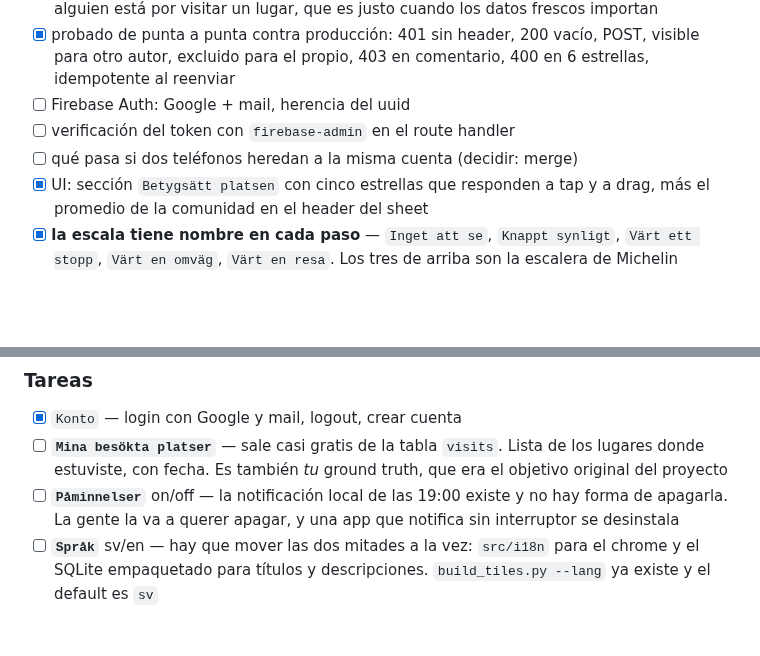
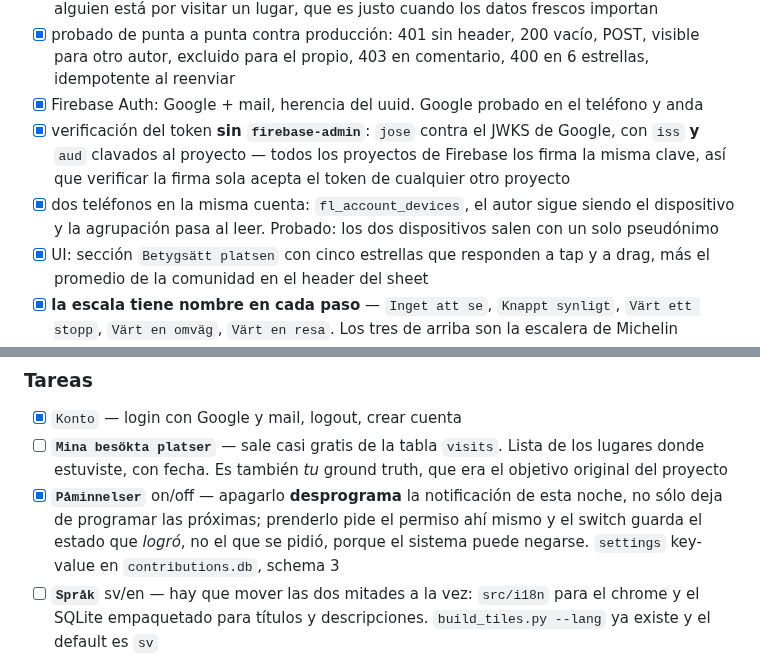
Before and after one commit to francomay3/fornlamningar, a Markdown page: TODO.md, 2 parts joined by grey strips. Drawn GitHub-style; blank space fills up the shorter version.

Commit message:
TODO: the reminders switch and Firebase auth are in main

```diff
--- a/TODO.md
+++ b/TODO.md
@@ -212,9 +212,15 @@ de eventos es una tabla sola.
 - [x] probado de punta a punta contra producción: 401 sin header, 200 vacío,
       POST, visible para otro autor, excluido para el propio, 403 en
       comentario, 400 en 6 estrellas, idempotente al reenviar
-- [ ] Firebase Auth: Google + mail, herencia del uuid
-- [ ] verificación del token con `firebase-admin` en el route handler
-- [ ] qué pasa si dos teléfonos heredan a la misma cuenta (decidir: merge)
+- [x] Firebase Auth: Google + mail, herencia del uuid. Google probado en el
+      teléfono y anda
+- [x] verificación del token **sin `firebase-admin`**: `jose` contra el JWKS
+      de Google, con `iss` **y** `aud` clavados al proyecto — todos los
+      proyectos de Firebase los firma la misma clave, así que verificar la
+      firma sola acepta el token de cualquier otro proyecto
+- [x] dos teléfonos en la misma cuenta: `fl_account_devices`, el autor sigue
+      siendo el dispositivo y la agrupación pasa al leer. Probado: los dos
+      dispositivos salen con un solo pseudónimo
 - [x] UI: sección `Betygsätt platsen` con cinco estrellas que responden a
       tap y a drag, más el promedio de la comunidad en el header del sheet
 - [x] **la escala tiene nombre en cada paso** — `Inget att se`, `Knappt
@@ -518,9 +524,11 @@ usuario que la app tiene una forma.
 - [ ] **`Mina besökta platser`** — sale casi gratis de la tabla `visits`.
       Lista de los lugares donde estuviste, con fecha. Es también *tu* ground
       truth, que era el objetivo original del proyecto
-- [ ] **`Påminnelser`** on/off — la notificación local de las 19:00 existe y
-      no hay forma de apagarla. La gente la va a querer apagar, y una app que
-      notifica sin interruptor se desinstala
+- [x] **`Påminnelser`** on/off — apagarlo **desprograma** la notificación de
+      esta noche, no sólo deja de programar las próximas; prenderlo pide el
+      permiso ahí mismo y el switch guarda el estado que *logró*, no el que
+      se pidió, porque el sistema puede negarse. `settings` key-value en
+      `contributions.db`, schema 3
 - [ ] **`Språk`** sv/en — hay que mover las dos mitades a la vez: `src/i18n`
       para el chrome y el SQLite empaquetado para títulos y descripciones.
       `build_tiles.py --lang` ya existe y el default es `sv`
```
